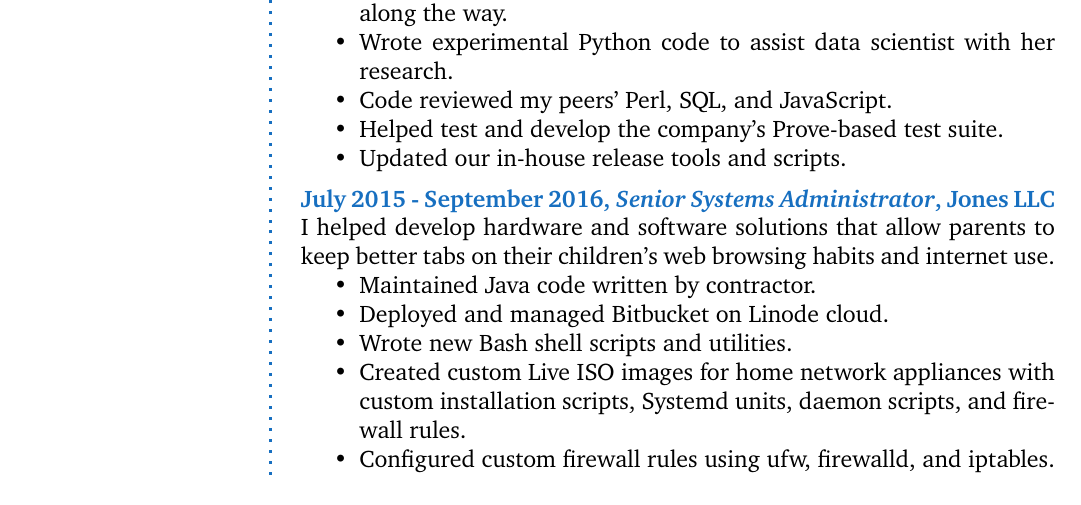
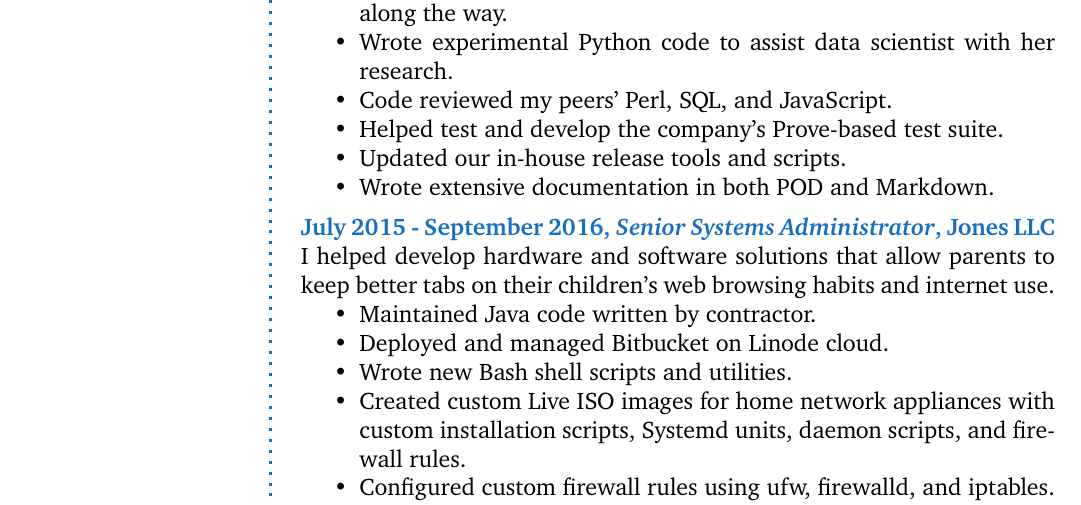
Before and after one commit to swolegoal/resume, a LaTeX CV (amr-resume-sysadmin.tex): part of page 2 of 3, cut so that both start at the same text. Compiled offline with pdfLaTeX.

Commit message:
wrote documentation for Inspire

```diff
--- a/amr-resume-sysadmin.tex
+++ b/amr-resume-sysadmin.tex
@@ -209,6 +209,7 @@ Laytonsville, MD 20882 \\ % Address 2
     \item Code reviewed my peers' Perl, SQL, and JavaScript.
     \item Helped test and develop the company's Prove-based test suite.
     \item Updated our in-house release tools and scripts.
+    \item Wrote extensive documentation in both POD and Markdown.
   \end{itemize}
 }
 
```
